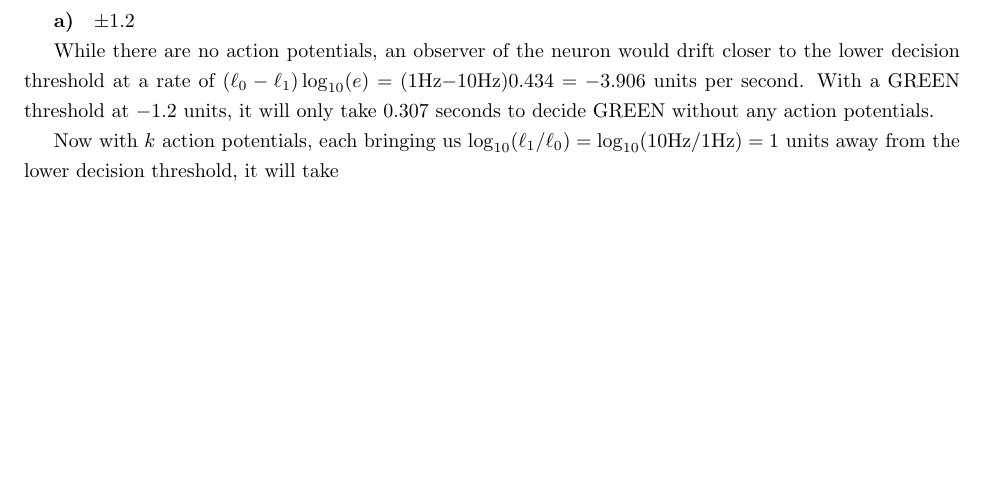
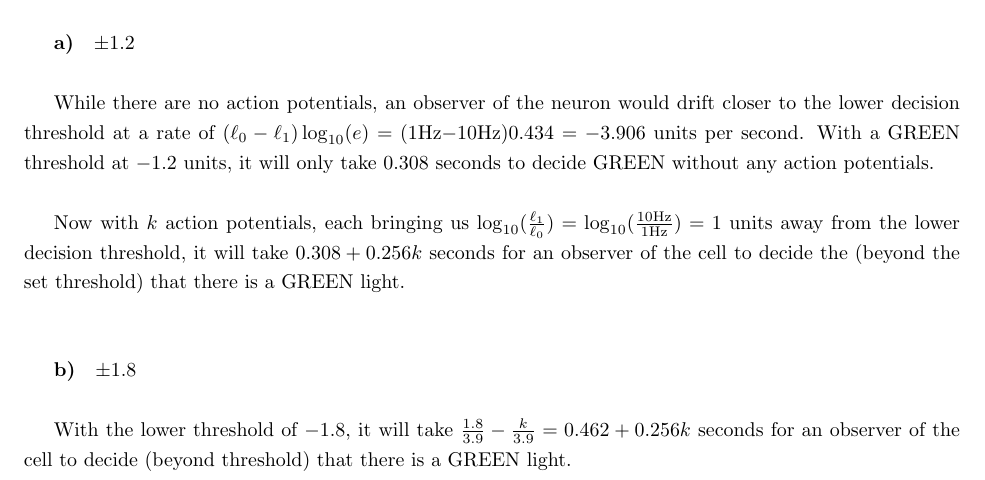
Before and after one commit to tom-f-oconnell/cns187, a LaTeX problem sheet (3/hw3.tex): part of page 1 of 2, cut so that both start at the same text, the shorter picture padded with empty space. Compiled offline with pdfLaTeX.

Commit message:
Finished 2 a and b

```diff
--- a/3/hw3.tex
+++ b/3/hw3.tex
@@ -54,17 +54,23 @@ Testing testing.
 \paragraph{2)} Compute how long it takes to decide GREEN with k action potentials when the decision
 thresholds are
 
-\subparagraph{a)} $\pm 1.2$
+\subparagraph{a)} $\pm 1.2$\\
 
 While there are no action potentials, an observer of the neuron would drift closer to the lower
 decision threshold at a rate of $(\ell_0 - \ell_1)\log_{10}(e) = (1 $Hz$ - 10 $Hz$)  0.434 = -3.906$
-units per second. With a GREEN threshold at $-1.2$ units, it will only take $0.307$ seconds to
-decide GREEN without any action potentials.
+units per second. With a GREEN threshold at $-1.2$ units, it will only take $0.308$ seconds to
+decide GREEN without any action potentials.\\
 
-Now with $k$ action potentials, each bringing us $\log_{10}(\ell_1 / \ell_0) = \log_{10}(10 $Hz$ /
-1 $Hz$) = 1 $ units away from the lower decision threshold, it will take $
+Now with $k$ action potentials, each bringing us $\log_{10}(\frac{\ell_1}{\ell_0}) = \log_{10}(
+\frac{10 \text{Hz}}{1 \text{Hz}}) = 1 $ units away from the lower decision threshold,
+it will take $0.308 + 0.256 k$ seconds
+for an observer of the cell to decide the (beyond the set threshold) that there is a GREEN light.\\
 
-\subparagraph{b)} $\pm 1.8$
+\subparagraph{b)} $\pm 1.8$\\
+
+With the lower threshold of $-1.8$, it will take $\frac{1.8}{3.9} - \frac{k}{3.9} =
+0.462 + 0.256 k$ seconds
+for an observer of the cell to decide (beyond threshold) that there is a GREEN light.\\
 
 \paragraph{3)} Compute how long it takes to decide RED (both upper and lower bounds) with decision
 thresholds at $\pm 1.8$ using
```
